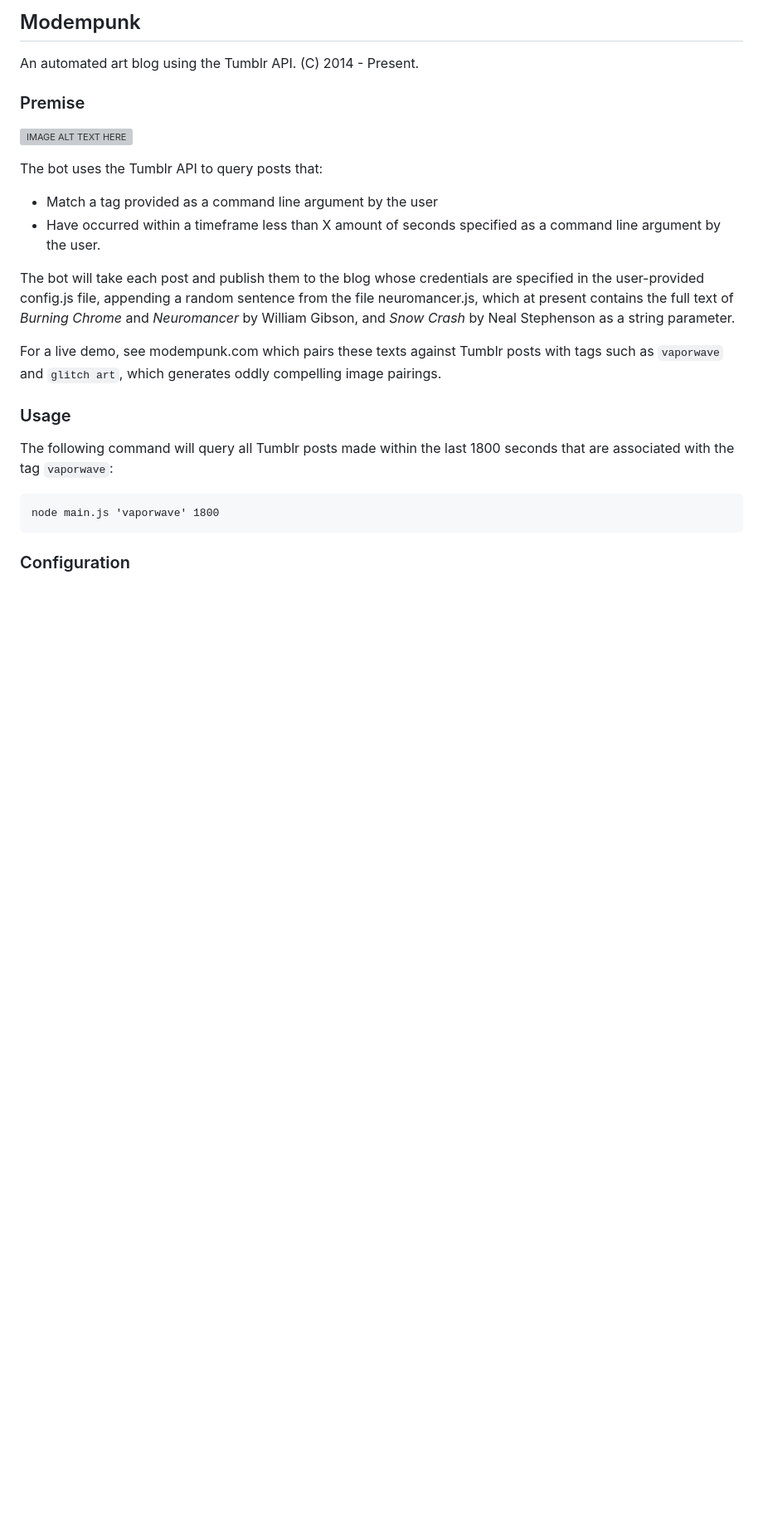
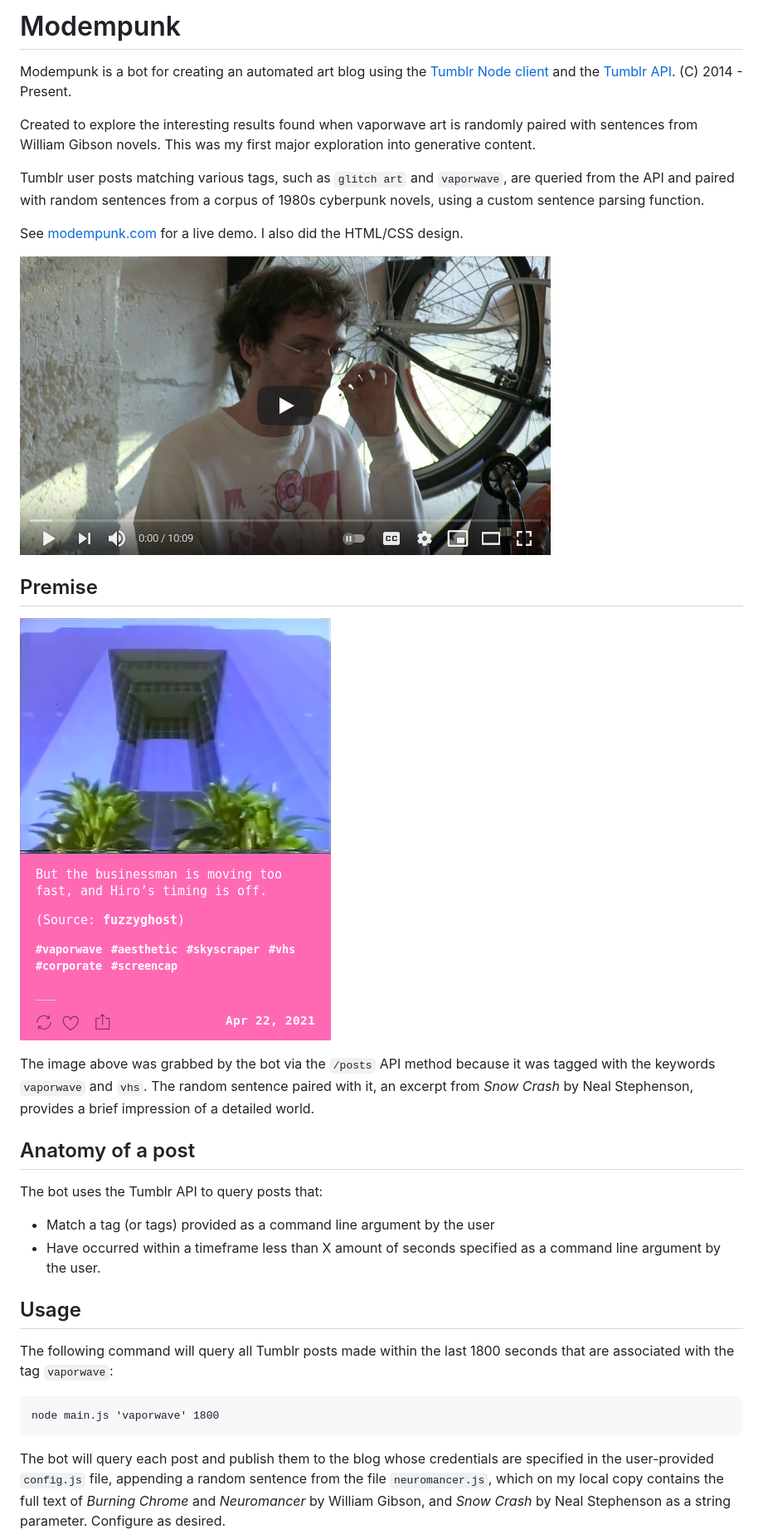
Before and after one commit to zacfinger/modempunk, a Markdown page: README.md, the part around the change printed below. Shown: that part at 83% size. GitHub-like rendering; pictures changed too: sample.png (added), zacfinger.jpg (added); blank space fills up the shorter version; grey boxes are pictures that could not be loaded.

Commit message:
Updated Readme and added HTML/CSS for blog

````diff
--- a/README.md
+++ b/README.md
@@ -1,24 +1,33 @@
-## Modempunk ##
+# Modempunk #
 
-An automated art blog using the Tumblr API. (C) 2014 - Present.
+Modempunk is a bot for creating an automated art blog using the [Tumblr Node client](https://github.com/tumblr/tumblr.js/) and the [Tumblr API](https://www.tumblr.com/docs/en/api/v2). (C) 2014 - Present.
 
-### Premise ###
-[![IMAGE ALT TEXT HERE](https://i.ytimg.com/vi/lGno3ElyXCc/hqdefault.jpg?sqp=-oaymwEcCPYBEIoBSFXyq4qpAw4IARUAAIhCGAFwAcABBg==&rs=AOn4CLCEZcc9CvfSEvyBBsi2NQaH1C0MTw)](https://youtu.be/lGno3ElyXCc)
+Created to explore the interesting results found when vaporwave art is randomly paired with sentences from William Gibson novels. This was my first major exploration into generative content.
+
+Tumblr user posts matching various tags, such as ```glitch art``` and ```vaporwave```, are queried from the API and paired with random sentences from a corpus of 1980s cyberpunk novels, using a custom sentence parsing function.
+
+See [modempunk.com](https://modempunk.com) for a live demo. I also did the HTML/CSS design.
+
+[![Zac Finger speaks at the Donut.js tech conference in Portland, OR in April 2016](zacfinger.jpg)](https://youtu.be/lGno3ElyXCc)
+
+## Premise ##
+
+![A screenshot from the automated blog modempunk.com](sample.png)
+
+The image above was grabbed by the bot via the ```/posts``` API method because it was tagged with the keywords ```vaporwave``` and ```vhs```. The random sentence paired with it, an excerpt from _Snow Crash_ by Neal Stephenson, provides a brief impression of a detailed world.
+
+## Anatomy of a post ##
 
 The bot uses the Tumblr API to query posts that:
-* Match a tag provided as a command line argument by the user
+* Match a tag (or tags) provided as a command line argument by the user
 * Have occurred within a timeframe less than X amount of seconds specified as a command line argument by the user.
 
-The bot will take each post and publish them to the blog whose credentials are specified in the user-provided config.js file, appending a random sentence from the file neuromancer.js, which at present contains the full text of _Burning Chrome_ and _Neuromancer_ by William Gibson, and _Snow Crash_ by Neal Stephenson as a string parameter.
-
-For a live demo, see modempunk.com which pairs these texts against Tumblr posts with tags such as ```vaporwave``` and ```glitch art```, which generates oddly compelling image pairings.
-
-### Usage ###
+## Usage ##
 
 The following command will query all Tumblr posts made within the last 1800 seconds that are associated with the tag ```vaporwave```:
 ```
 node main.js 'vaporwave' 1800
 ```
 
-### Configuration ###
+The bot will query each post and publish them to the blog whose credentials are specified in the user-provided ```config.js``` file, appending a random sentence from the file ```neuromancer.js```, which on my local copy contains the full text of _Burning Chrome_ and _Neuromancer_ by William Gibson, and _Snow Crash_ by Neal Stephenson as a string parameter. Configure as desired.
 
````
Also changed, not shown: other parts of README.md (+16 -1 lines), 2 other files.
